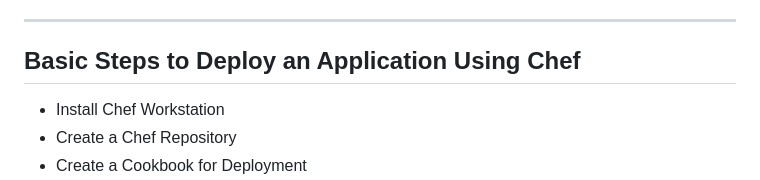
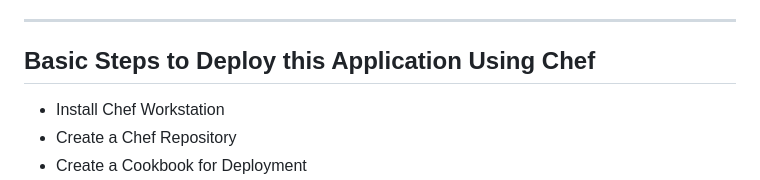
Before and after one commit to Druva21/Pyschedulize, a Markdown page: README.md, the part around the change. Rendered like a GitHub page.

```diff
--- a/README.md
+++ b/README.md
@@ -9,7 +9,7 @@
 
 ---
 
-## Basic Steps to Deploy an Application Using Chef
+## Basic Steps to Deploy this Application Using Chef
 
 - Install Chef Workstation
 - Create a Chef Repository
```
